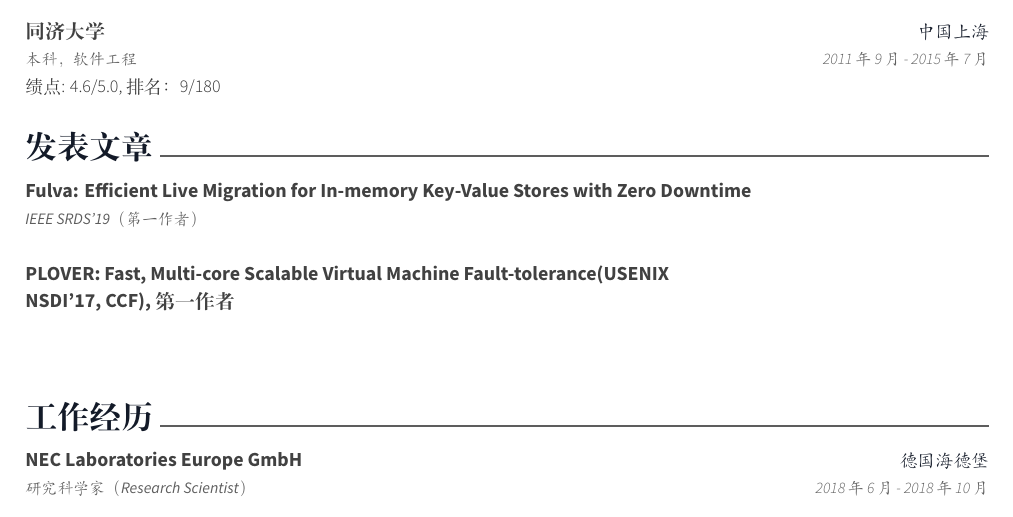
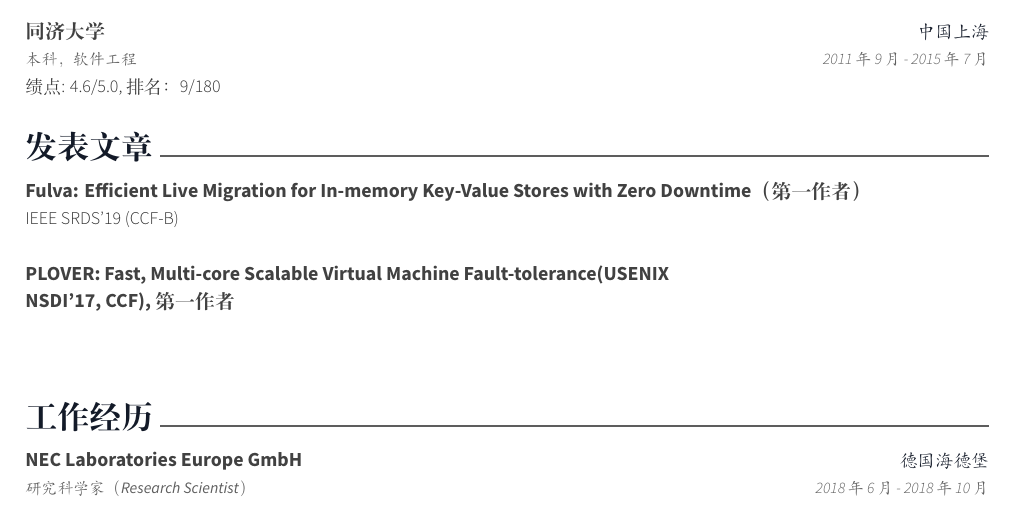
Before and after one commit to wnagchenghku/HomePage, a LaTeX CV (resume-cn/resume.tex, which reads resume-cn/awesome-cv.cls, resume-cn/sections/research/fulva.tex): part of the page, cut so that both start at the same text. Compiled offline with XeLaTeX.

```diff
--- a/resume-cn/awesome-cv.cls
+++ b/resume-cn/awesome-cv.cls
@@ -540,7 +540,7 @@
     \ifempty{#2#3}
       {\entrypositionstyle{#1} & \entrydatestyle{#4} \\}
       {\entrytitlestyle{#2} & \entrylocationstyle{#3} \\
-      \entrypositionstyle{#1} & \entrydatestyle{#4} \\}
+      \descriptionstyle{#1} & \entrydatestyle{#4} \\}
       \multicolumn{2}{L{\textwidth}}{\descriptionstyle{#5}}\\
   \end{tabular*}
 }
--- a/resume-cn/sections/research/fulva.tex
+++ b/resume-cn/sections/research/fulva.tex
@@ -1,6 +1,6 @@
 \cvpub
-{IEEE SRDS'19（第一作者）} % Job title
-{Fulva: Efficient Live Migration for In-memory Key-Value Stores with Zero Downtime} % Project Name
+{IEEE SRDS'19 (CCF-B)} % Job title
+{Fulva: Efficient Live Migration for In-memory Key-Value Stores with Zero Downtime（第一作者）} % Project Name
 {} % Location
 {} % Date(s)
 { % Description(s) of tasks/responsibilities
```
